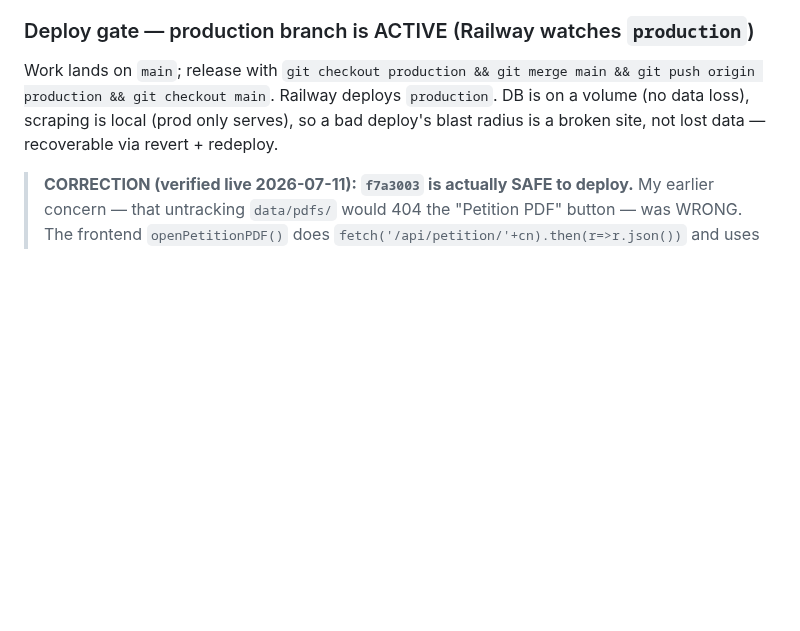
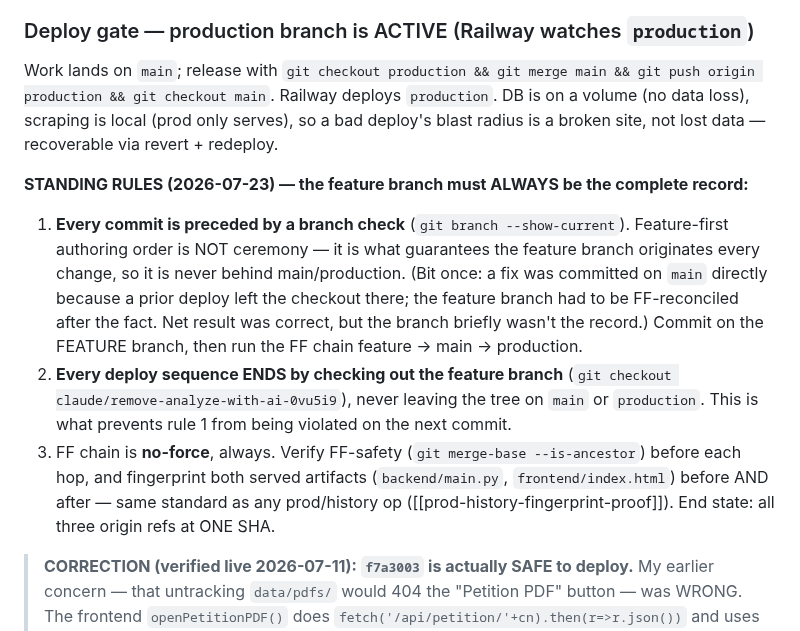
Before and after one commit to Homematchx/pcpeak-platform, a Markdown page: CLAUDE.md, the part around the change. Rendered like a GitHub page; blank space fills up the shorter version.

Commit message:
Deploy runbook: feature-first authoring + end-on-feature standing rules
Records the process rules from this session's honest flag (a fix committed on main
directly because a prior deploy left the checkout there): every commit is preceded by a
branch check, feature-first authoring guarantees the feature branch is the complete
record, and every deploy sequence ends by checking out the feature branch. Doc-only —
rides the next code deploy.

Co-Authored-By: Claude Opus 4.8 <noreply@anthropic.com>

```diff
--- a/CLAUDE.md
+++ b/CLAUDE.md
@@ -1060,6 +1060,21 @@ origin production && git checkout main`. Railway deploys `production`. DB is on
 data loss), scraping is local (prod only serves), so a bad deploy's blast radius is a broken
 site, not lost data — recoverable via revert + redeploy.
 
+**STANDING RULES (2026-07-23) — the feature branch must ALWAYS be the complete record:**
+1. **Every commit is preceded by a branch check** (`git branch --show-current`). Feature-first
+   authoring order is NOT ceremony — it is what guarantees the feature branch originates every
+   change, so it is never behind main/production. (Bit once: a fix was committed on `main`
+   directly because a prior deploy left the checkout there; the feature branch had to be
+   FF-reconciled after the fact. Net result was correct, but the branch briefly wasn't the
+   record.) Commit on the FEATURE branch, then run the FF chain feature → main → production.
+2. **Every deploy sequence ENDS by checking out the feature branch** (`git checkout
+   claude/remove-analyze-with-ai-0vu5i9`), never leaving the tree on `main` or `production`.
+   This is what prevents rule 1 from being violated on the next commit.
+3. FF chain is **no-force**, always. Verify FF-safety (`git merge-base --is-ancestor`) before
+   each hop, and fingerprint both served artifacts (`backend/main.py`, `frontend/index.html`)
+   before AND after — same standard as any prod/history op ([[prod-history-fingerprint-proof]]).
+   End state: all three origin refs at ONE SHA.
+
 > **CORRECTION (verified live 2026-07-11): `f7a3003` is actually SAFE to deploy.** My
 > earlier concern — that untracking `data/pdfs/` would 404 the "Petition PDF" button — was
 > WRONG. The frontend `openPetitionPDF()` does `fetch('/api/petition/'+cn).then(r=>r.json())`
```
